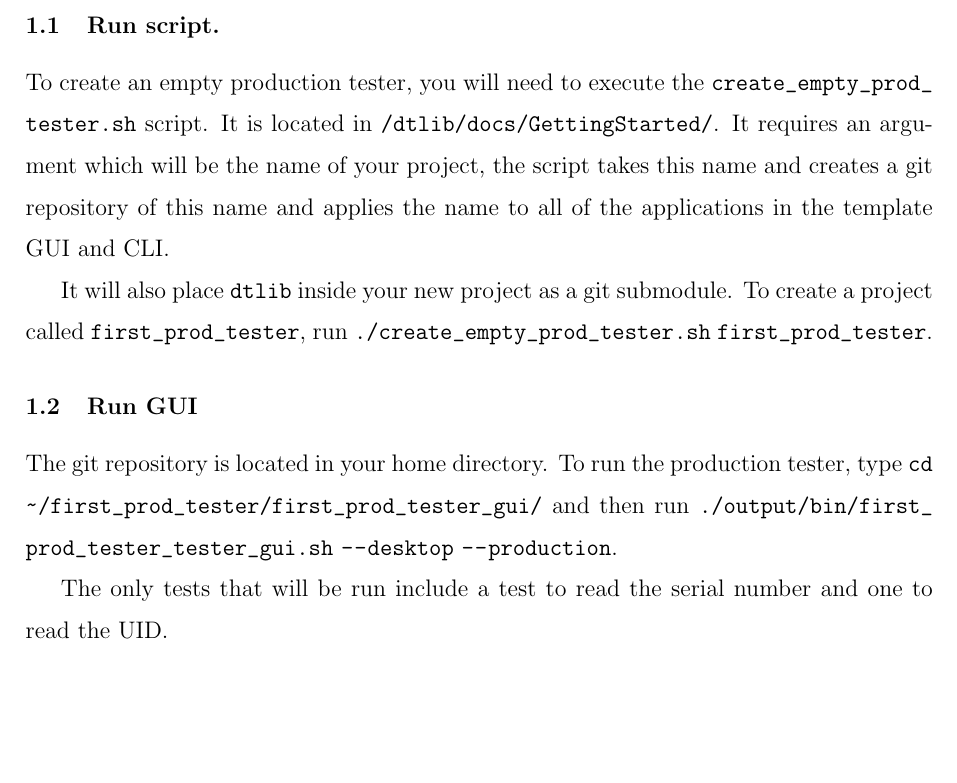
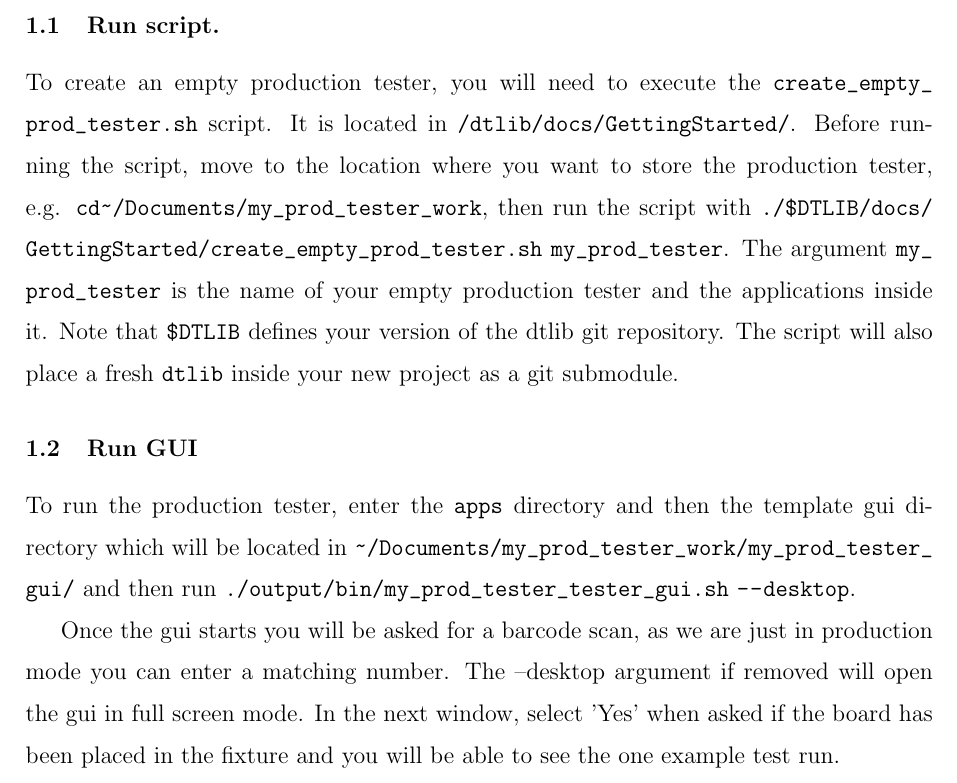
Before and after one commit to jackycorbs/devtank-dtlib, a LaTeX paper (docs/GettingStarted/empty_tester.tex): part of page 3 of 3, cut so that both start at the same text, the shorter picture padded with empty space. Compiled offline with pdfLaTeX.

Commit message:
Updated documentation for creating and running empty prod tester.

```diff
--- a/docs/GettingStarted/empty_tester.tex
+++ b/docs/GettingStarted/empty_tester.tex
@@ -99,15 +99,13 @@ This is an overview of getting started with building your own production tester
 \subsection{Run script.}
 \label{renameStart}
 
-To create an empty production tester, you will need to execute the \url{create_empty_prod_tester.sh} script. It is located in \url{/dtlib/docs/GettingStarted/}. It requires an argument which will be the name of your project, the script takes this name and creates a git repository of this name and applies the name to all of the applications in the template GUI and CLI.
-
-It will also place \url{dtlib} inside your new project as a git submodule. To create a project called \url{first_prod_tester}, run \url{./create_empty_prod_tester.sh} \url{first_prod_tester}.
+To create an empty production tester, you will need to execute the \url{create_empty_prod_tester.sh} script. It is located in \url{/dtlib/docs/GettingStarted/}. Before running the script, move to the location where you want to store the production tester, e.g. \url{cd ~/Documents/my_prod_tester_work}, then run the script with \url{./$DTLIB/docs/GettingStarted/create_empty_prod_tester.sh} \url{my_prod_tester}. The argument \url{my_prod_tester} is the name of your empty production tester and the applications inside it. Note that \url{$DTLIB} defines your version of the dtlib git repository. The script will also place a fresh \url{dtlib} inside your new project as a git submodule.
 
 \subsection{Run GUI}
 
-The git repository is located in your home directory. To run the production tester, type \url{cd} \url{~/first_prod_tester/first_prod_tester_gui/} and then run \url{./output/bin/first_prod_tester_tester_gui.sh} \url{--desktop} \url{--production}.
+To run the production tester, enter the \url{apps} directory and then the template gui directory which will be located in \url{~/Documents/my_prod_tester_work/my_prod_tester_gui/} and then run \url{./output/bin/my_prod_tester_tester_gui.sh} \url{--desktop}.
 
-The only tests that will be run include a test to read the serial number and one to read the UID.
+Once the gui starts you will be asked for a barcode scan, as we are just in production mode you can enter a matching number. The --desktop argument if removed will open the gui in full screen mode. In the next window, select 'Yes' when asked if the board has been placed in the fixture and you will be able to see the one example test run.
 %%%%%%%%%%%%%%%%%%%%%%%%%%%%%%%%%%%%%%%%%%%%%%%%%%%%%%%%%%%%%%%%%%%%%%%%%%%%%%%%%%%%
 
 \end{document}
```
